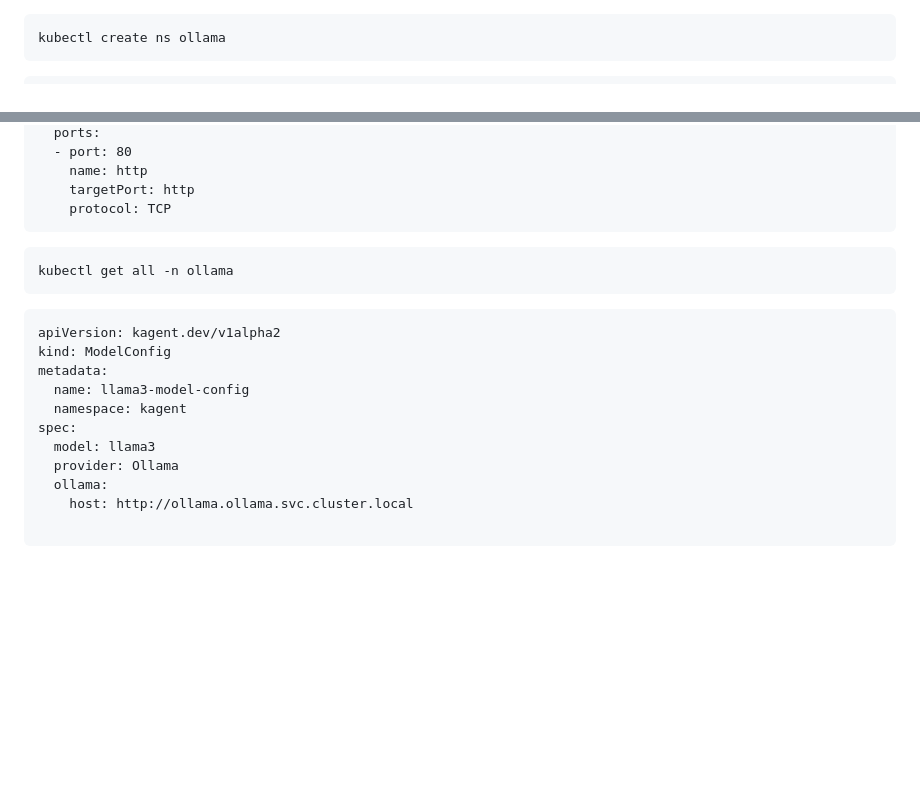
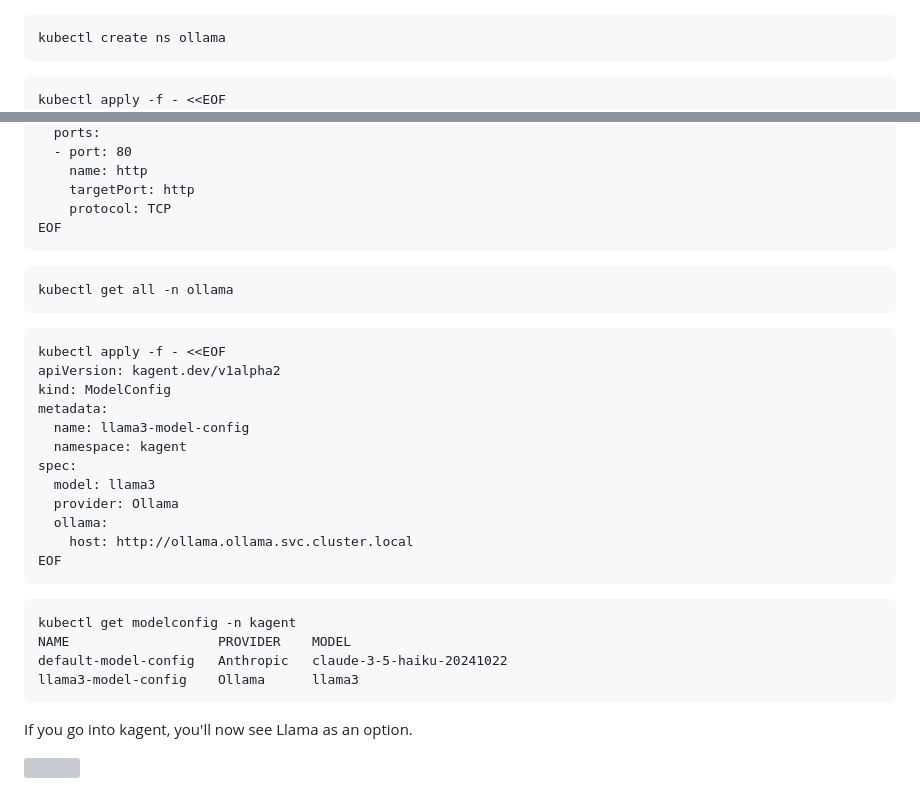
Before and after one commit to AdminTurnedDevOps/agentic-demo-repo, a Markdown page: kagent-oss/llama-k8s-agentic/setup-llama.md, 2 parts joined by grey strips. Drawn GitHub-style; blank space fills up the shorter version; grey boxes are pictures that could not be loaded.

Commit message:
llama config

````diff
--- a/kagent-oss/llama-k8s-agentic/setup-llama.md
+++ b/kagent-oss/llama-k8s-agentic/setup-llama.md
@@ -4,6 +4,7 @@ kubectl create ns ollama
 ```
 
 ```
+kubectl apply -f - <<EOF
 apiVersion: apps/v1
 kind: Deployment
 metadata:
@@ -40,6 +41,7 @@ spec:
     name: http
     targetPort: http
     protocol: TCP
+EOF
 ```
 
 ```
@@ -47,6 +49,7 @@ kubectl get all -n ollama
 ```
 
 ```
+kubectl apply -f - <<EOF
 apiVersion: kagent.dev/v1alpha2
 kind: ModelConfig
 metadata:
@@ -57,5 +60,16 @@ spec:
   provider: Ollama
   ollama:
     host: http://ollama.ollama.svc.cluster.local
+EOF
+```
 
 ```
+kubectl get modelconfig -n kagent
+NAME                   PROVIDER    MODEL
+default-model-config   Anthropic   claude-3-5-haiku-20241022
+llama3-model-config    Ollama      llama3
+```
+
+If you go into kagent, you'll now see Llama as an option.
+
+![](images/llama.png)
````
Also changed, not shown: images/llama.png (added).
